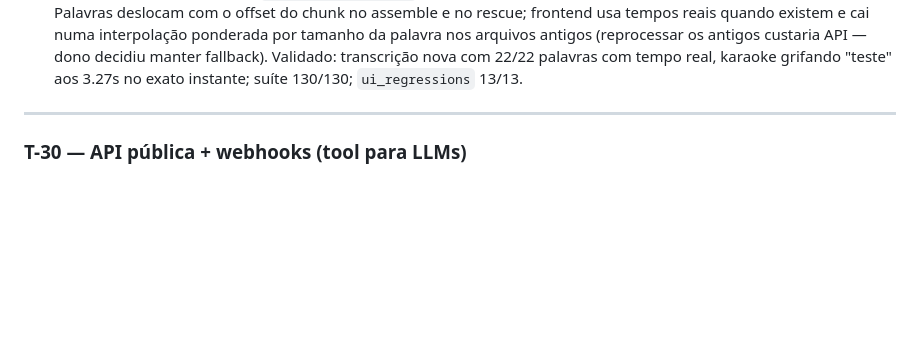
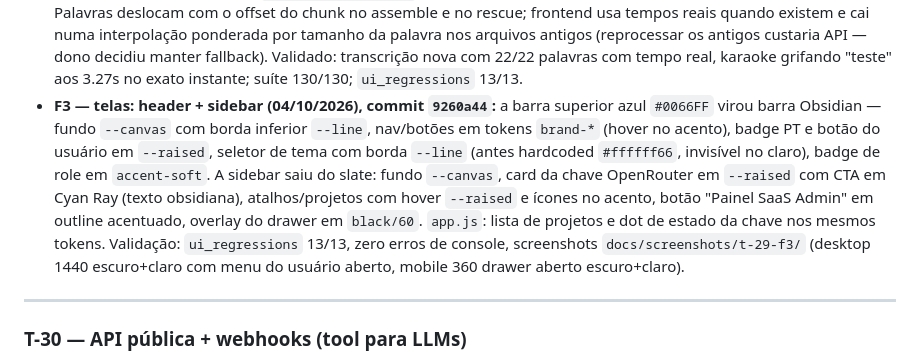
Before and after one commit to pedroleondev/transcreve.ai, a Markdown page: docs/TASKS.md, the part around the change. Rendered like a GitHub page; blank space fills up the shorter version.

Commit message:
docs(t-29): evidencia f3 telas header e sidebar

```diff
--- a/docs/TASKS.md
+++ b/docs/TASKS.md
@@ -772,6 +772,7 @@ Recomendação: **A agora** (uma sessão, resolve 80% para reunião/ligação co
 - **Hotfix pós-F1 (04/10/2026), commit `eb01185`:** regressão encontrada pelo dono na validação — chave `colors` duplicada no `tailwind.config` de `index.html` (paleta `wave` declarada como segundo objeto `colors`; em JS a última chave sobrescreve a primeira, então `brand` sumia e NENHUMA classe `bg-brand-*` era gerada — menus transparentes, invisíveis no tema claro). Fix: paleta `wave` fundida dentro do único objeto `colors`. Menu do usuário: era `hidden group-hover:block` apenas (não abria em touch) — adicionado `toggleUserMenu(event)` + clique-fora-fecha em `app.js` (hover preservado no desktop). Suíte: `test_suite.js` agora auto-remove as transcrições de teste que criava (5 lixos acumulados por run; remoção das 153 acumuladas via `tests/cleanup_test_artifacts.js`). Validação: `ui_regressions` 13/13, suíte 130/130 com auto-limpeza confirmada, screenshots regenerados (`light-mobile-dashboard.png`, `diag-hover-usermenu.png`).
 - **Pós-hotfix (04/10/2026), commit `b8d7676`:** (1) **Karaoke/CC no modo Leitura** — cada palavra vira span com tempo interpolado dentro do segmento (Whisper não dá tempo por palavra; distribuição uniforme, zero custo de API); em play a palavra corrente ganha fundo no acento, o parágrafo ativo acende (borda + glow) e rola suave para o centro; seek/skip movem o grifo sem rolar; modo Transcrição inalterado (bloco de fala). (2) **Nerd mode** — modelo de IA e tokens ocultos por padrão ("Modo Max" só); chip "Dados técnicos" no cabeçalho liga model+tokens (persiste em localStorage). (3) **Anti-travamento do dashboard** — o polling re-renderizava a tabela inteira + `lucide.createIcons()` global a cada 3s; agora re-render só se a assinatura da lista mudou (id:status:stage:progress:nome:projeto). (4) **Suíte 130/130 contra o Postgres real**: porta 5432 do db publicada em loopback no compose; `test_suite.js` roda com `DB_DRIVER=postgres PGHOST=127.0.0.1` e mock HTTP escuta em 0.0.0.0 com `MOCK_HOST=host.docker.internal` (container não alcança loopback do host). Validação ao vivo via CDP: meta sem/com modelo, 81 palavras indexadas, palavra "se" grifada em 0:04 de play (`docs/screenshots/diag-karaoke-*.png`).
 - **Precisão karaoke (04/10/2026), commit `6ea5f8e`:** interpolação uniforme marcava fora de sincronia — agora o pipeline pede `timestamp_granularities[]=word` ao Whisper (mesmo preço por minuto, zero custo extra) e grava tempos reais por palavra em `segments.words_json` (coluna nova; PG alterado no vivo + guard de migração no sqlite). Palavras deslocam com o offset do chunk no assemble e no rescue; frontend usa tempos reais quando existem e cai numa interpolação ponderada por tamanho da palavra nos arquivos antigos (reprocessar os antigos custaria API — dono decidiu manter fallback). Validado: transcrição nova com 22/22 palavras com tempo real, karaoke grifando "teste" aos 3.27s no exato instante; suíte 130/130; `ui_regressions` 13/13.
+- **F3 — telas: header + sidebar (04/10/2026), commit `9260a44`:** a barra superior azul `#0066FF` virou barra Obsidian — fundo `--canvas` com borda inferior `--line`, nav/botões em tokens `brand-*` (hover no acento), badge PT e botão do usuário em `--raised`, seletor de tema com borda `--line` (antes hardcoded `#ffffff66`, invisível no claro), badge de role em `accent-soft`. A sidebar saiu do slate: fundo `--canvas`, card da chave OpenRouter em `--raised` com CTA em Cyan Ray (texto obsidiana), atalhos/projetos com hover `--raised` e ícones no acento, botão "Painel SaaS Admin" em outline acentuado, overlay do drawer em `black/60`. `app.js`: lista de projetos e dot de estado da chave nos mesmos tokens. Validação: `ui_regressions` 13/13, zero erros de console, screenshots `docs/screenshots/t-29-f3/` (desktop 1440 escuro+claro com menu do usuário aberto, mobile 360 drawer aberto escuro+claro).
 
 ---
 
```
